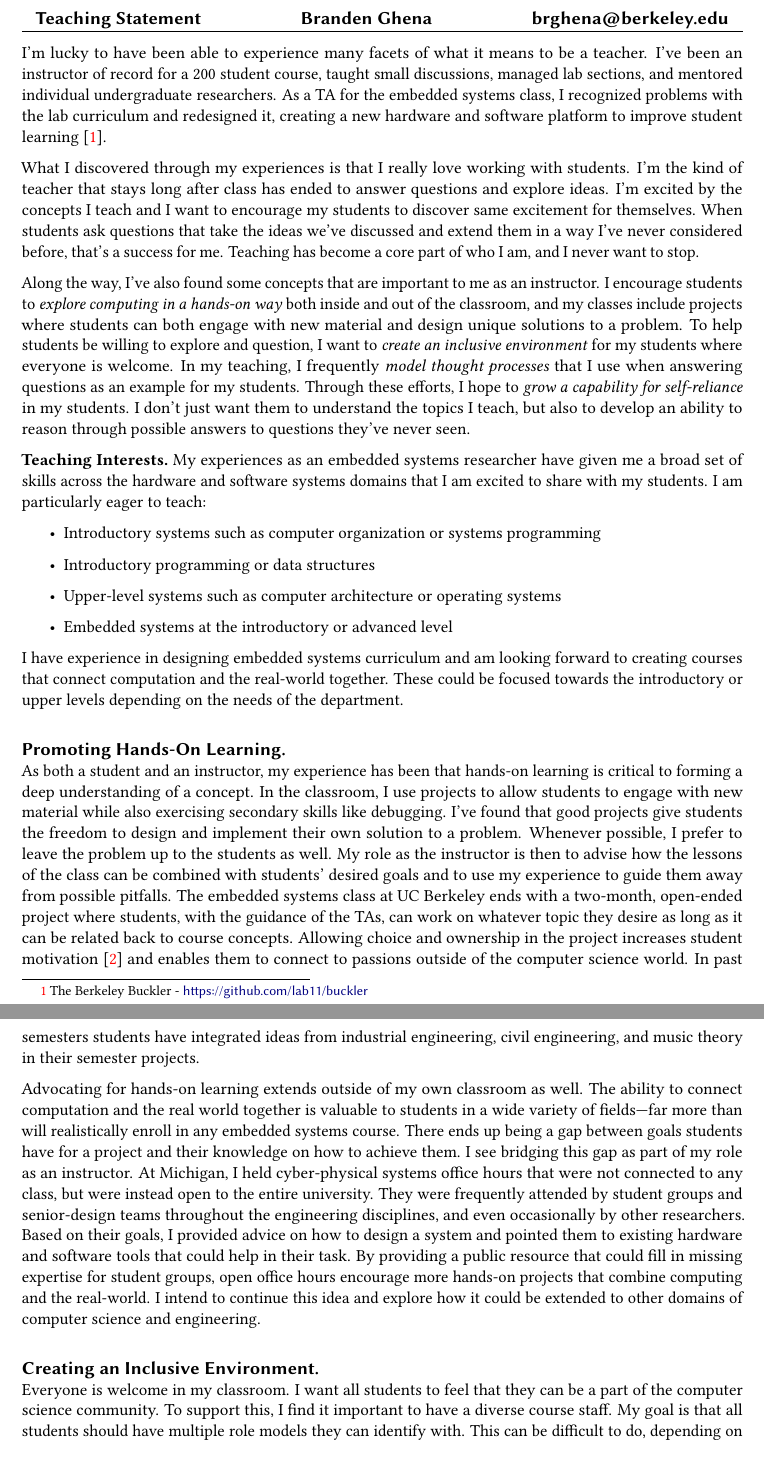
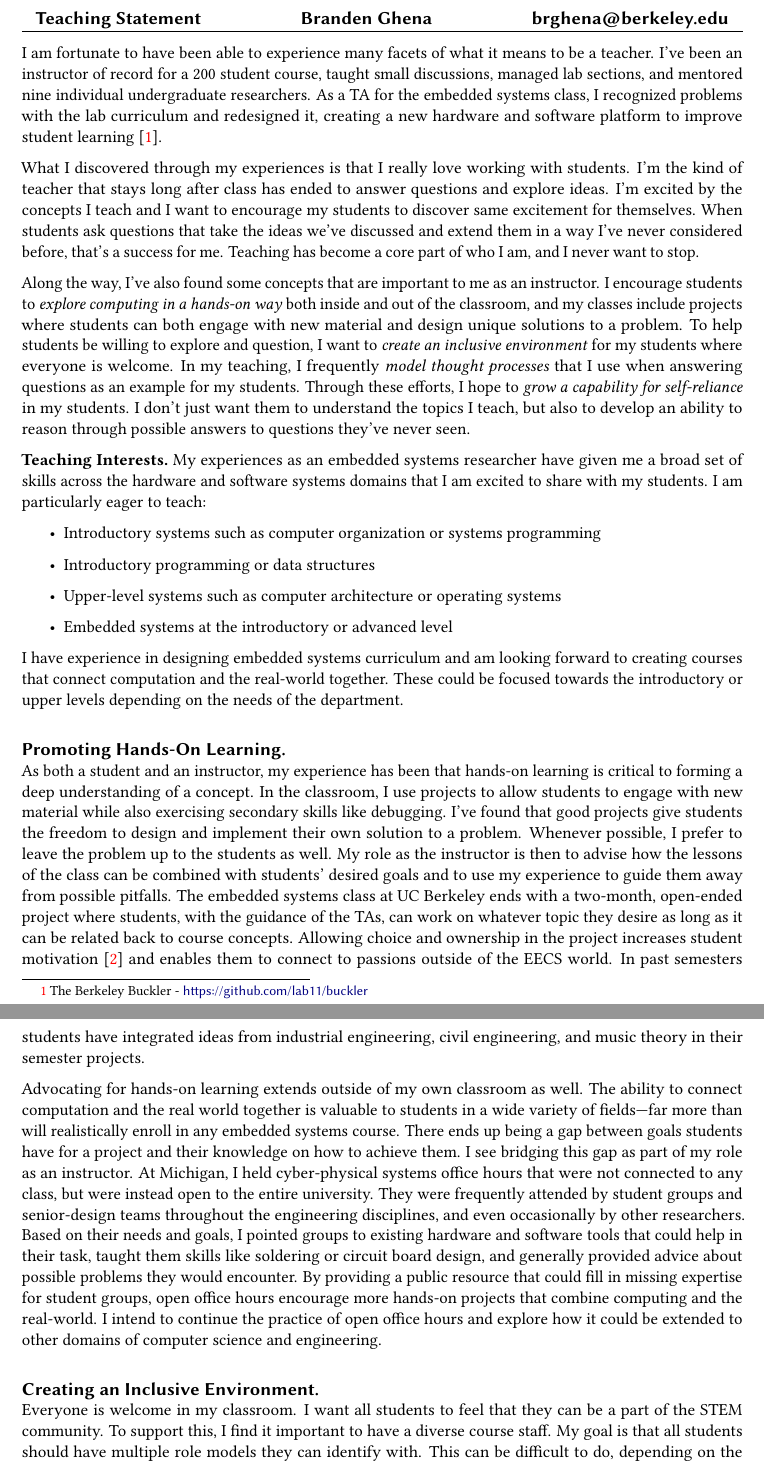
Before and after one commit to brghena/appkit-statements, a LaTeX document (tex/teaching.tex): two parts of pages 1 and 2 of 3, joined at a grey line, cut so that both start at the same text. Compiled offline with pdfLaTeX.

Commit message:
Revisions to teaching statement from Pat

```diff
--- a/tex/teaching.tex
+++ b/tex/teaching.tex
@@ -126,12 +126,12 @@
 
 
 %% CV repetition
-I'm lucky to have been able to experience many facets of what it means to be a
-teacher. I've been an instructor of record for a 200 student course, taught
-small discussions, managed lab sections, and mentored individual undergraduate
-researchers. As a TA for the embedded systems class, I recognized problems with
-the lab curriculum and redesigned it, creating a new hardware and software
-platform to improve student learning~\footnotemark.
+I am fortunate to have been able to experience many facets of what it means to
+be a teacher. I've been an instructor of record for a 200 student course,
+taught small discussions, managed lab sections, and mentored nine individual
+undergraduate researchers. As a TA for the embedded systems class, I recognized
+problems with the lab curriculum and redesigned it, creating a new hardware and
+software platform to improve student learning~\footnotemark.
 
 \footnotetext{The Berkeley Buckler - \url{https://github.com/lab11/buckler}}
 
@@ -245,7 +245,7 @@ ends with a two-month, open-ended project where students, with the guidance of
 the TAs, can work on whatever topic they desire as long as it can be related
 back to course concepts. Allowing choice and ownership in the project increases
 student motivation~\footnotemark{} and enables them to connect to passions outside
-of the computer science world. In past semesters students have integrated ideas
+of the EECS world. In past semesters students have integrated ideas
 from industrial engineering, civil engineering, and music theory in their
 semester projects.
 
@@ -270,21 +270,22 @@ to any class, but were instead open to the entire university. They were
 frequently attended by student groups and senior-design teams throughout the
 engineering disciplines, and even occasionally by other researchers.
 %
-Based on their goals, I provided advice on how to design a
-system and pointed them to existing hardware and software tools that could help
-in their task.
+Based on their needs and goals,
+I pointed groups to existing hardware and software tools that could help in
+their task, taught them skills like soldering or circuit board design, and
+generally provided advice about possible problems they would encounter.
 %
-By providing a public resource that could fill in missing
-expertise for student groups, open office hours encourage more hands-on
-projects that combine computing and the real-world. I intend to continue this
-idea and explore how it could be extended to other domains of computer science
+By providing a public resource that could fill in missing expertise for student
+groups, open office hours encourage more hands-on projects that combine
+computing and the real-world. I intend to continue the practice of open office
+hours and explore how it could be extended to other domains of computer science
 and engineering.
 
 
 \bigskip
 \textbf{\textsf{\large Creating an Inclusive Environment.}}\\
 Everyone is welcome in my classroom. I want all students to feel that they can
-be a part of the computer science community.
+be a part of the STEM community.
 %
 To support this, I find it important to have a diverse course staff. My goal is
 that all students should have multiple role models they can identify with.
```
Also changed, not shown: tex/teaching.tex (2 more changed lines).
